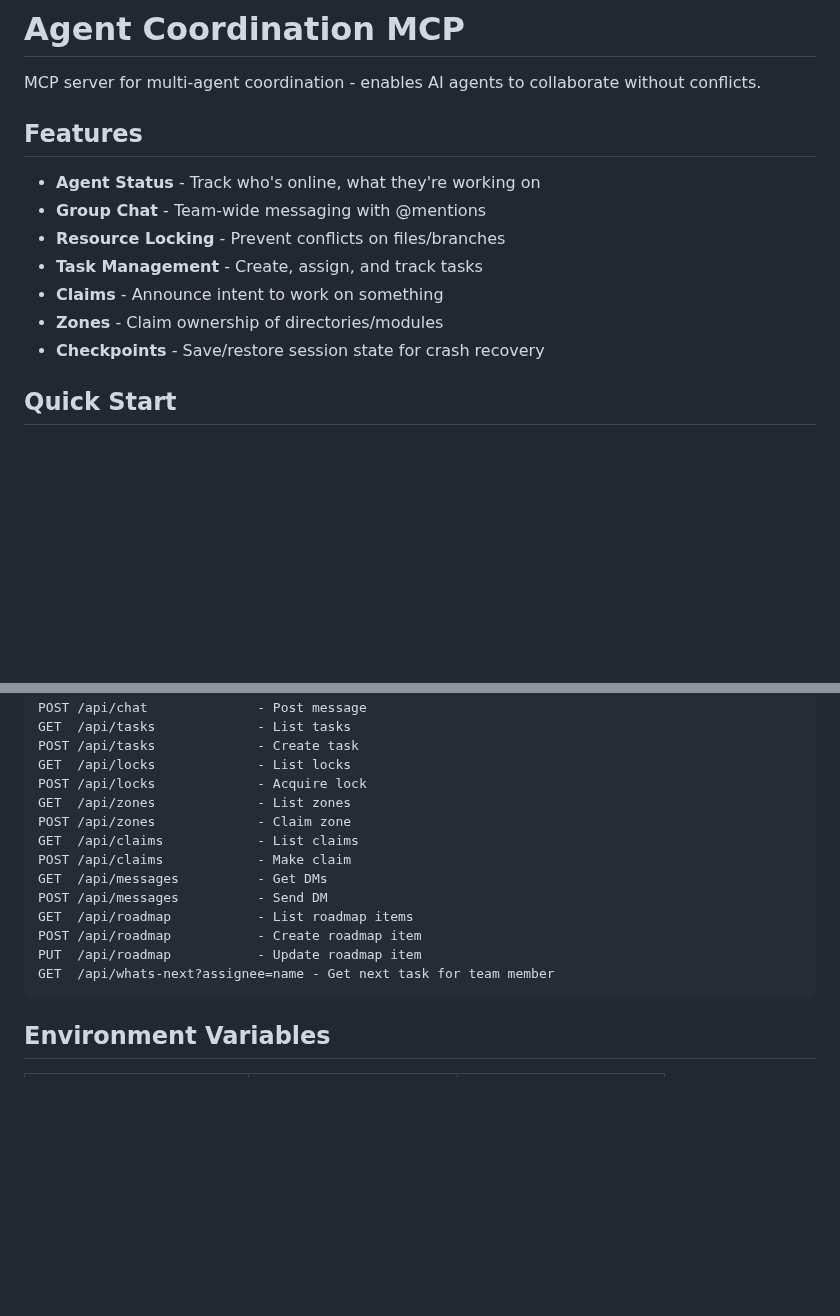
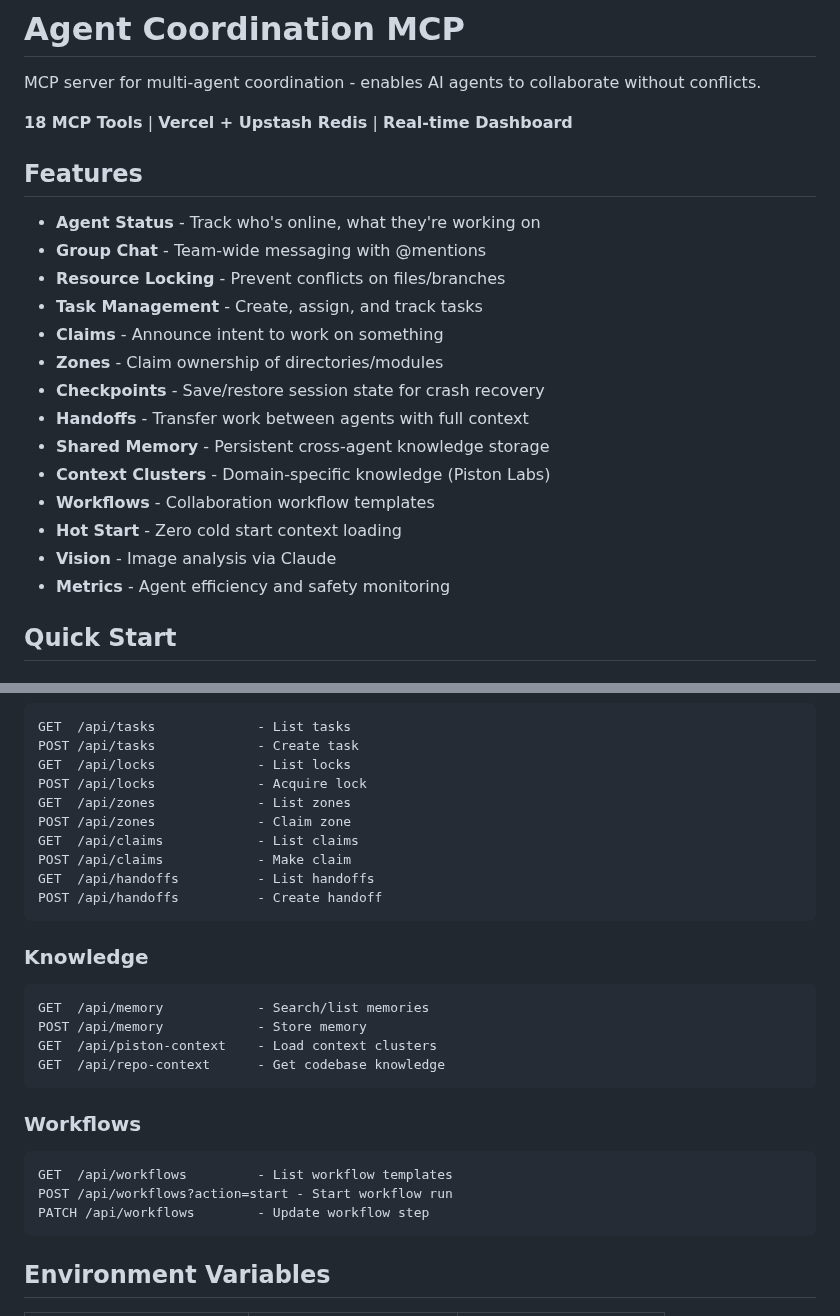
Before and after one commit to Piston-Labs/agent-coord-mcp, a Markdown page: README.md, 2 parts joined by grey strips. Drawn GitHub-style; blank space fills up the shorter version.

````diff
--- a/README.md
+++ b/README.md
@@ -1,6 +1,8 @@
 # Agent Coordination MCP
 
 MCP server for multi-agent coordination - enables AI agents to collaborate without conflicts.
+
+**18 MCP Tools** | **Vercel + Upstash Redis** | **Real-time Dashboard**
 
 ## Features
 
@@ -11,6 +13,13 @@ MCP server for multi-agent coordination - enables AI agents to collaborate witho
 - **Claims** - Announce intent to work on something
 - **Zones** - Claim ownership of directories/modules
 - **Checkpoints** - Save/restore session state for crash recovery
+- **Handoffs** - Transfer work between agents with full context
+- **Shared Memory** - Persistent cross-agent knowledge storage
+- **Context Clusters** - Domain-specific knowledge (Piston Labs)
+- **Workflows** - Collaboration workflow templates
+- **Hot Start** - Zero cold start context loading
+- **Vision** - Image analysis via Claude
+- **Metrics** - Agent efficiency and safety monitoring
 
 ## Quick Start
 
@@ -57,12 +89,23 @@ GET  /api/zones             - List zones
 POST /api/zones             - Claim zone
 GET  /api/claims            - List claims
 POST /api/claims            - Make claim
-GET  /api/messages          - Get DMs
-POST /api/messages          - Send DM
-GET  /api/roadmap           - List roadmap items
-POST /api/roadmap           - Create roadmap item
-PUT  /api/roadmap           - Update roadmap item
-GET  /api/whats-next?assignee=name - Get next task for team member
+GET  /api/handoffs          - List handoffs
+POST /api/handoffs          - Create handoff
+```
+
+### Knowledge
+```
+GET  /api/memory            - Search/list memories
+POST /api/memory            - Store memory
+GET  /api/piston-context    - Load context clusters
+GET  /api/repo-context      - Get codebase knowledge
+```
+
+### Workflows
+```
+GET  /api/workflows         - List workflow templates
+POST /api/workflows?action=start - Start workflow run
+PATCH /api/workflows        - Update workflow step
 ```
 
 ## Environment Variables
````
Also changed, not shown: other parts of README.md (+27 -4 lines).
